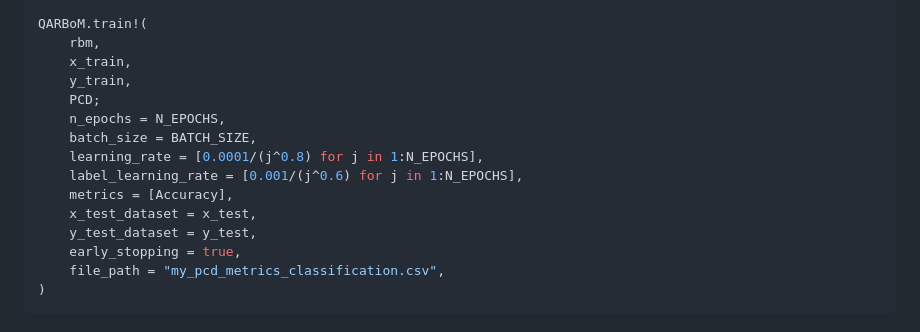
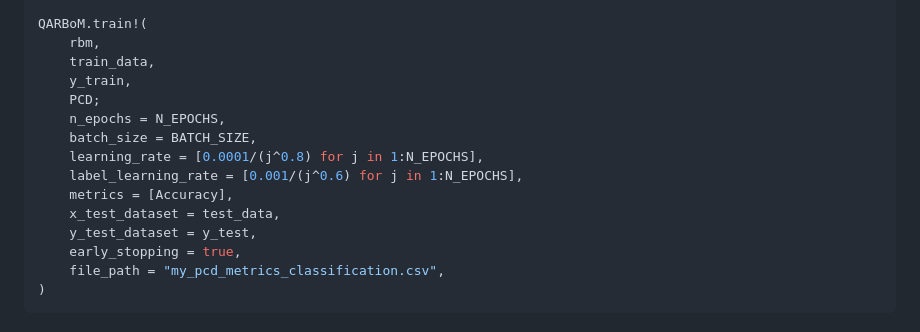
Before and after one commit to NITeQ/QARBoM.jl, a Markdown page: README.md, the part around one of its changes. GitHub-like rendering.

```diff
--- a/README.md
+++ b/README.md
@@ -138,7 +136,7 @@ rbm = RBMClassifier(
 
 QARBoM.train!(
     rbm,
-    x_train,
+    train_data,
     y_train,
     PCD;
     n_epochs = N_EPOCHS,
@@ -146,7 +144,7 @@ QARBoM.train!(
     learning_rate = [0.0001/(j^0.8) for j in 1:N_EPOCHS],
     label_learning_rate = [0.001/(j^0.6) for j in 1:N_EPOCHS],
     metrics = [Accuracy],
-    x_test_dataset = x_test,
+    x_test_dataset = test_data,
     y_test_dataset = y_test,
     early_stopping = true,
     file_path = "my_pcd_metrics_classification.csv",
```
Also changed, not shown: other parts of README.md (+17 -13 lines).
